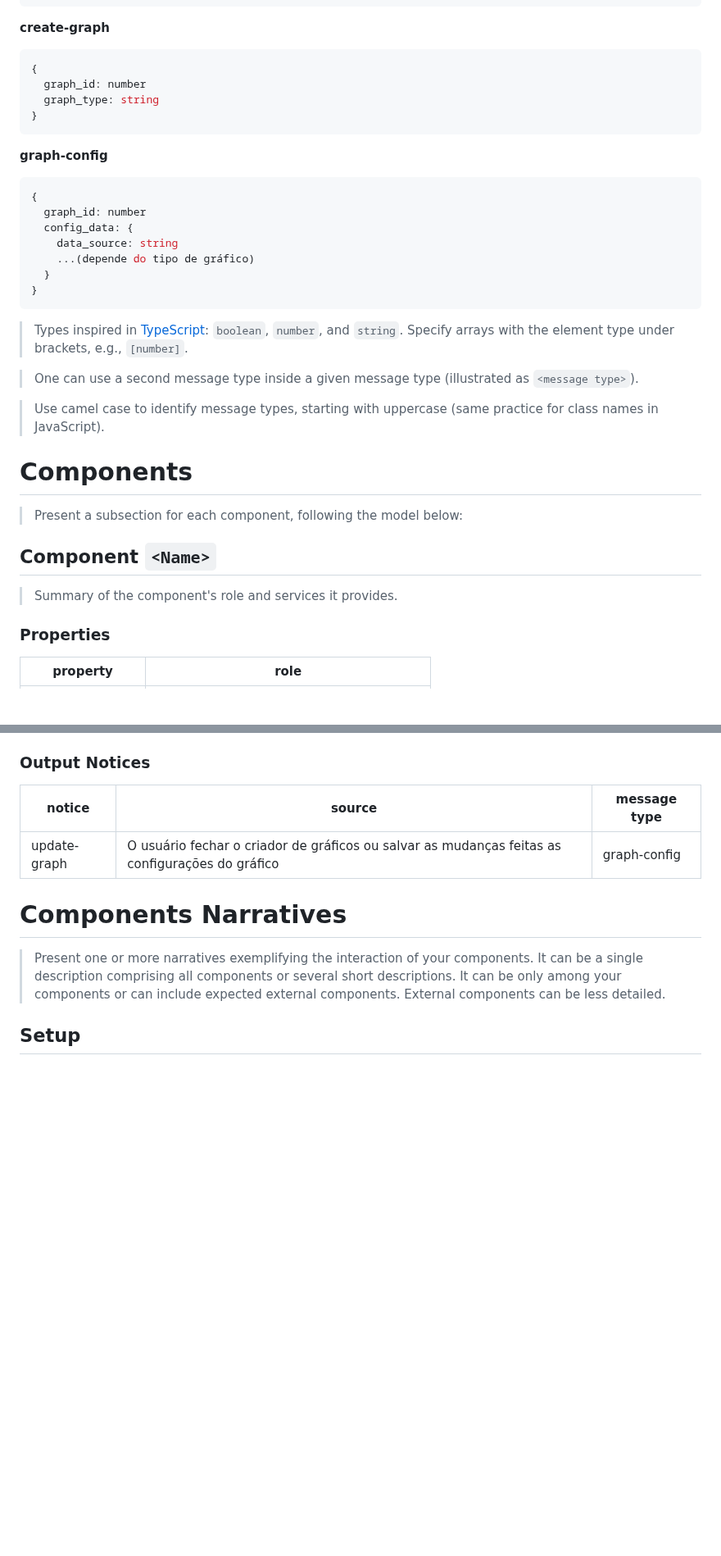
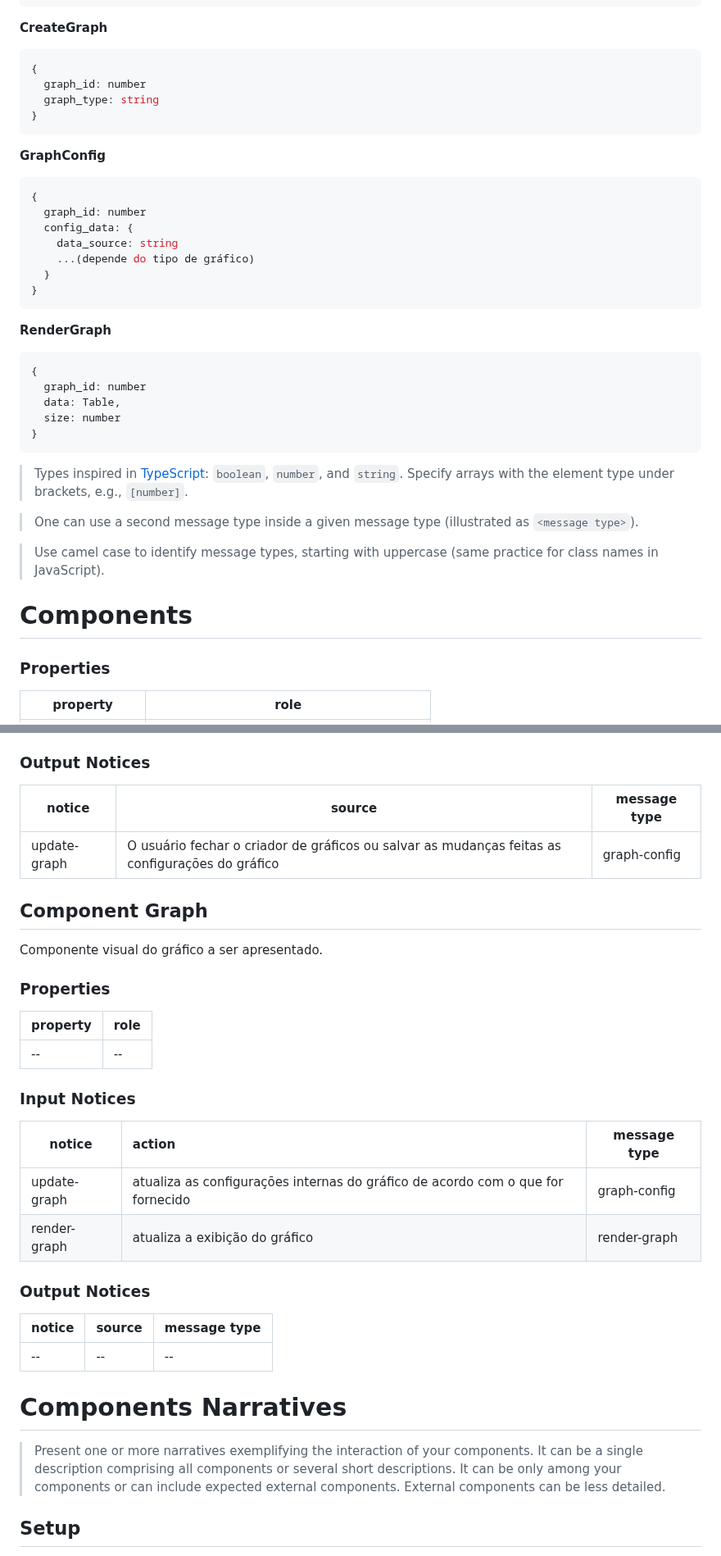
Before and after one commit to mundorum-lab/datasci, a Markdown page: modules/visualize/README.md, 2 parts joined by grey strips. Shown at 82% size. GitHub-like rendering; blank space fills up the shorter version.

Commit message:
feat (visualize): add graph component description

```diff
--- a/modules/visualize/README.md
+++ b/modules/visualize/README.md
@@ -26,7 +26,7 @@ O modulo tem como objetivo permitir que os dados, armazenados em tabelas, sejam
 }
 ~~~
 
-**create-graph**
+**CreateGraph**
 
 ~~~json
 {
@@ -35,7 +35,7 @@ O modulo tem como objetivo permitir que os dados, armazenados em tabelas, sejam
 }
 ~~~
 
-**graph-config**
+**GraphConfig**
 
 ~~~json
 {
@@ -47,6 +47,16 @@ O modulo tem como objetivo permitir que os dados, armazenados em tabelas, sejam
 }
 ~~~
 
+**RenderGraph**
+
+~~~json
+{
+  graph_id: number
+  data: Table,
+  size: number
+}
+~~~
+
 > Types inspired in [TypeScript](https://www.typescriptlang.org/docs/handbook/2/everyday-types.html): `boolean`, `number`, and `string`. Specify arrays with the element type under brackets, e.g., `[number]`.
 
 > One can use a second message type inside a given message type (illustrated as `<message type>`).
@@ -54,12 +64,6 @@ O modulo tem como objetivo permitir que os dados, armazenados em tabelas, sejam
 > Use camel case to identify message types, starting with uppercase (same practice for class names in JavaScript).
 
 # Components
-
-> Present a subsection for each component, following the model below:
-
-## Component `<Name>`
-
-> Summary of the component's role and services it provides.
 
 ### Properties
 
@@ -99,6 +103,29 @@ notice    | source | message type
 | ------------ | ------------------------------------------------------------ | ------------ |
 | update-graph | O usuário fechar o criador de gráficos ou salvar as mudanças feitas as configurações do gráfico | graph-config |
 
+## Component Graph
+
+Componente visual do gráfico a ser apresentado.
+
+### Properties
+
+| property | role |
+| -------- | ---- |
+| --       | --   |
+
+### Input Notices
+
+| notice | action                                                      | message type |
+| ------ | :---------------------------------------------------------- | ------------ |
+| update-graph | atualiza as configurações internas do gráfico de acordo com o que for fornecido | graph-config |
+| render-graph | atualiza a exibição do gráfico | render-graph |
+
+### Output Notices
+
+| notice       | source                                                       | message type |
+| ------------ | ------------------------------------------------------------ | ------------ |
+| -- | -- | -- |
+
 # Components Narratives
 
 > Present one or more narratives exemplifying the interaction of your components. It can be a single description comprising all components or several short descriptions. It can be only among your components or can include expected external components. External components can be less detailed.
```
